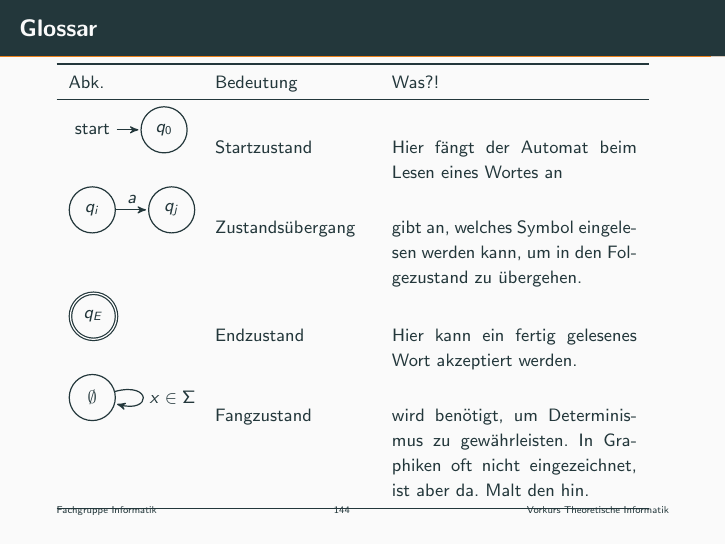
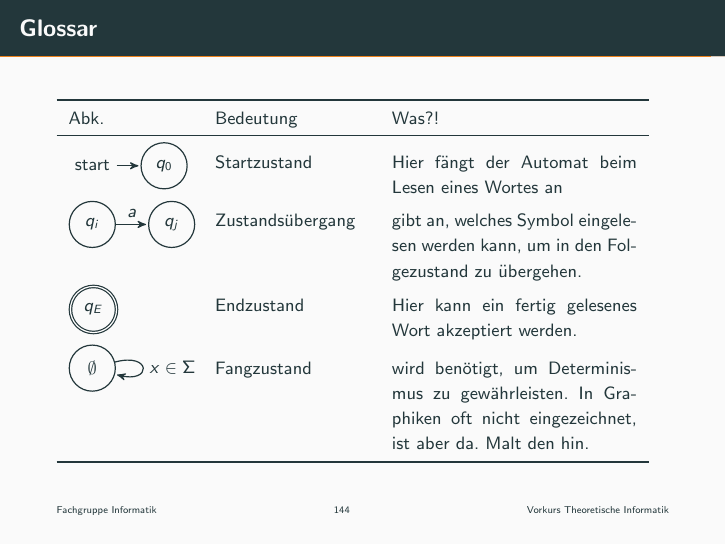
Before and after one commit to ModellbahnFreak/theo-vorkurs, LaTeX slides (Praesentationen/slides/day-4.tex): page 144 of 145. Compiled offline with pdfLaTeX.

Commit message:
Improve automata glossary layout

```diff
--- a/Praesentationen/slides/day-4.tex
+++ b/Praesentationen/slides/day-4.tex
@@ -137,18 +137,18 @@
     \toprule
     Abk.&Bedeutung&Was?!\\
     \midrule
-       \begin{tikzpicture}[->,>=stealth',shorten >=1pt,auto,node distance=1cm,semithick]
+       \begin{tikzpicture}[->,>=stealth',shorten >=1pt,auto,node distance=1cm,semithick,baseline=(q0.base)]
         \node[initial,state](q0){$q_0$};
         \end{tikzpicture} & Startzustand & Hier fängt der Automat beim Lesen eines Wortes an \\
-        \begin{tikzpicture}[->,>=stealth',shorten >=1pt,auto,node distance=1.4cm,semithick]
+        \begin{tikzpicture}[->,>=stealth',shorten >=1pt,auto,node distance=1.4cm,semithick,baseline=(qi.base)]
         \node[state](qi){$q_i$};
         \node[state](qj)[right of=qi]{$q_j$};
         \path (qi) edge node {$a$} (qj);
         \end{tikzpicture} & Zustandsübergang & gibt an, welches Symbol eingelesen werden kann, um in den Folgezustand zu übergehen. \\
-        \begin{tikzpicture}[->,>=stealth',shorten >=1pt,auto,node distance=1cm,semithick]
+        \begin{tikzpicture}[->,>=stealth',shorten >=1pt,auto,node distance=1cm,semithick,baseline=(qe.base)]
         \node[accepting,state](qe){$q_E$};
         \end{tikzpicture} & Endzustand & Hier kann ein fertig gelesenes Wort akzeptiert werden. \\
-        \begin{tikzpicture}[->,>=stealth',shorten >=1pt,auto,node distance=2cm,semithick]
+        \begin{tikzpicture}[->,>=stealth',shorten >=1pt,auto,node distance=2cm,semithick,baseline=(qi.base)]
         \node[state](qi){$\emptyset$};
         \path (qi) edge [loop right] node {$x \in \Sigma$} (B);
         \end{tikzpicture} & Fangzustand & wird benötigt, um Determinismus zu gewährleisten. In Graphiken oft nicht eingezeichnet, ist aber da. Malt den hin. \\
```
